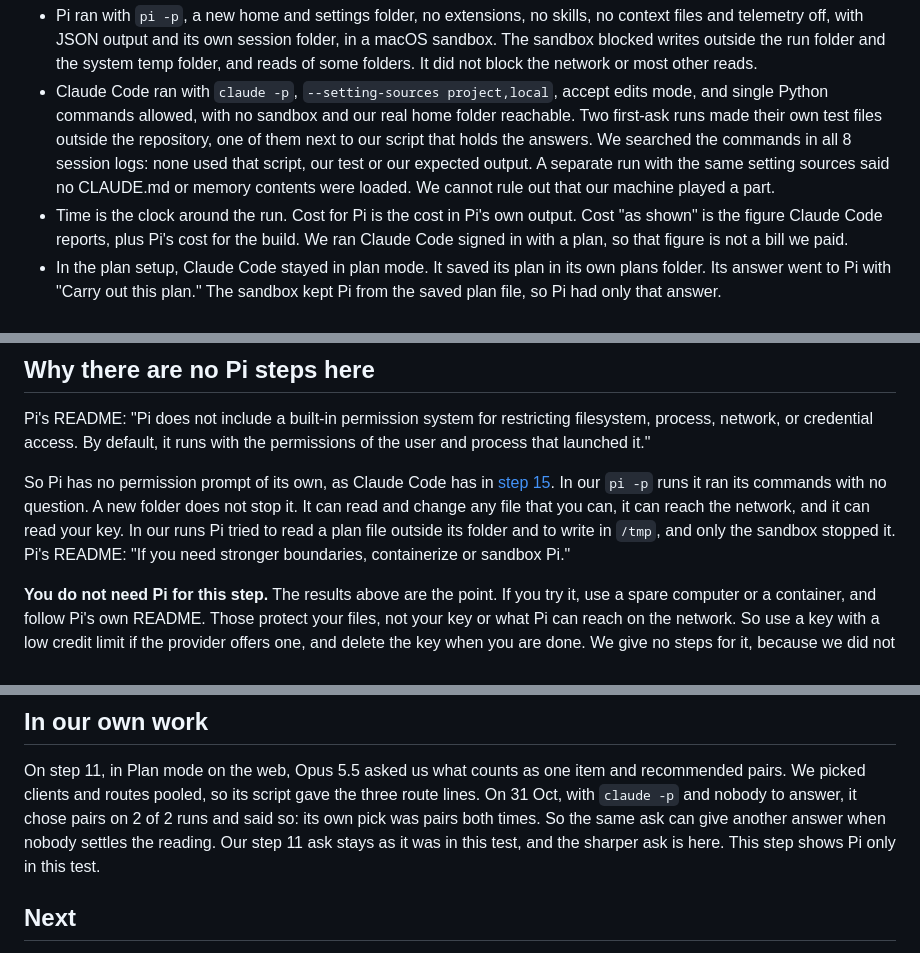
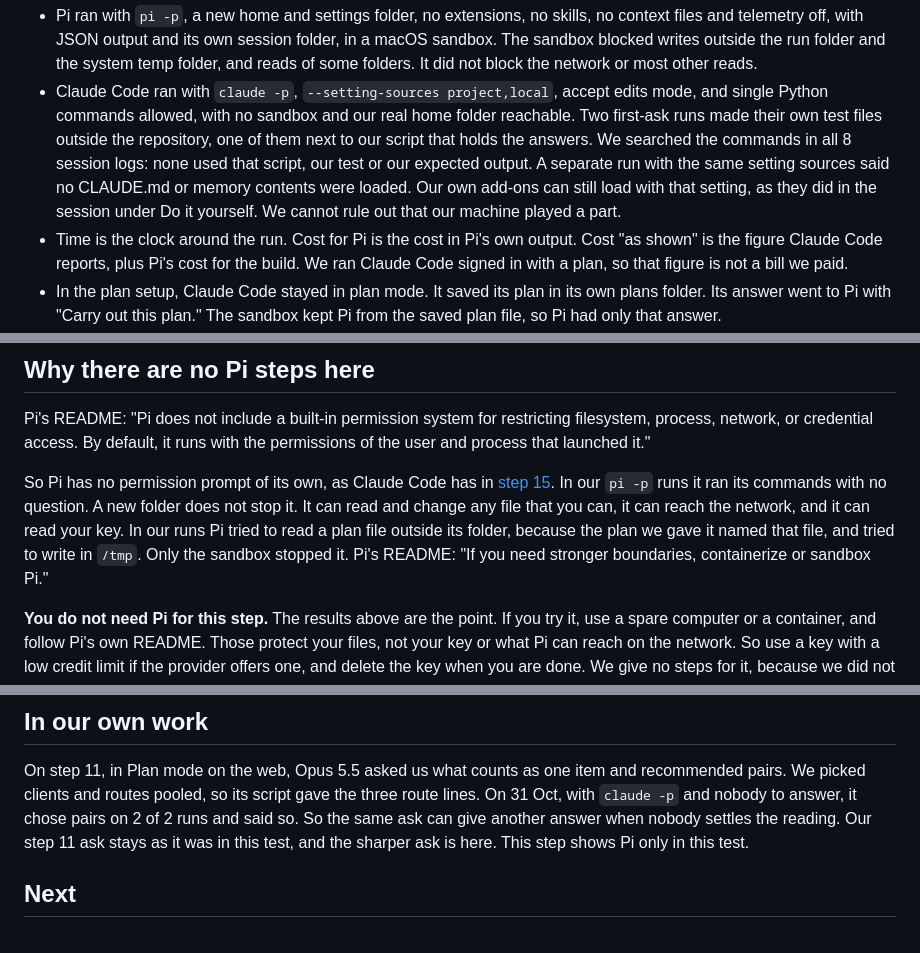
Before and after one commit to jwconsultancyteam/ai-starter-kit, a Markdown page: builder/20-other-models-with-pi/README.md, 3 parts joined by grey strips. Rendered like a GitHub page.

Commit message:
Fix round 9 audit findings for step 20
Say that the plan named the file Pi tried to read, and that our add-ons can load in the Claude Code runs.

Co-Authored-By: Claude Opus 5.5 <noreply@anthropic.com>

```diff
--- a/builder/20-other-models-with-pi/README.md
+++ b/builder/20-other-models-with-pi/README.md
@@ -91,7 +91,8 @@ three lines, and each plan went to Pi as its task. So that row is not DeepSeek's
 - Claude Code ran with `claude -p`, `--setting-sources project,local`, accept edits mode, and single Python commands
   allowed, with no sandbox and our real home folder reachable. Two first-ask runs made their own test files outside the
   repository, one of them next to our script that holds the answers. We searched the commands in all 8 session logs: none
-  used that script, our test or our expected output. A separate run with the same setting sources said no CLAUDE.md or memory contents were loaded. We cannot rule out that
+  used that script, our test or our expected output. A separate run with the same setting sources said no CLAUDE.md or memory contents were loaded. Our own add-ons
+  can still load with that setting, as they did in the session under Do it yourself. We cannot rule out that
   our machine played a part.
 - Time is the clock around the run. Cost for Pi is the cost in Pi's own output. Cost "as shown" is the figure Claude Code
   reports, plus Pi's cost for the build. We ran Claude Code signed in with a plan, so that figure is not a bill we paid.
@@ -194,8 +195,8 @@ credential access. By default, it runs with the permissions of the user and proc
 
 So Pi has no permission prompt of its own, as Claude Code has in [step 15](../15-plan-mode-and-undo/). In our `pi -p` runs
 it ran its commands with no question. A new folder does not stop it. It can read and change any file that you can, it can
-reach the network, and it can read your key. In our runs Pi tried to read a plan file outside its folder and to write in
-`/tmp`, and only the sandbox stopped it. Pi's README: "If you need stronger boundaries, containerize or sandbox Pi."
+reach the network, and it can read your key. In our runs Pi tried to read a plan file outside its folder, because the plan we gave it named that file, and tried to
+write in `/tmp`. Only the sandbox stopped it. Pi's README: "If you need stronger boundaries, containerize or sandbox Pi."
 
 **You do not need Pi for this step.** The results above are the point. If you try it, use a spare computer or a
 container, and follow Pi's own README. Those protect your files, not your key or what Pi can reach on the network. So use
@@ -243,7 +244,7 @@ flags under How we measured.
 
 On step 11, in Plan mode on the web, Opus 5.5 asked us what counts as one item and recommended pairs. We picked clients
 and routes pooled, so its script gave the three route lines. On 31 Oct, with `claude -p` and nobody to answer, it chose
-pairs on 2 of 2 runs and said so: its own pick was pairs both times. So the same ask can give another answer when nobody
+pairs on 2 of 2 runs and said so. So the same ask can give another answer when nobody
 settles the reading. Our step 11 ask stays as it was in this test, and the sharper ask is here. This step shows Pi only in
 this test.
 
```
